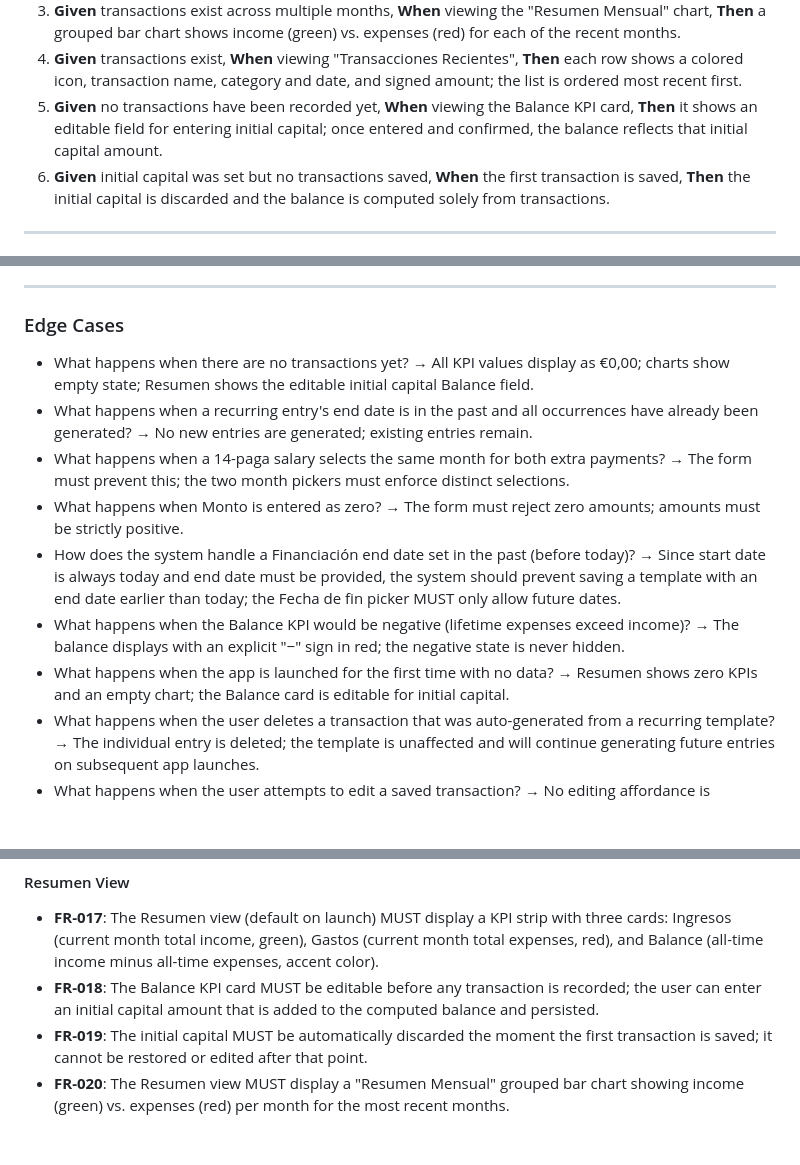
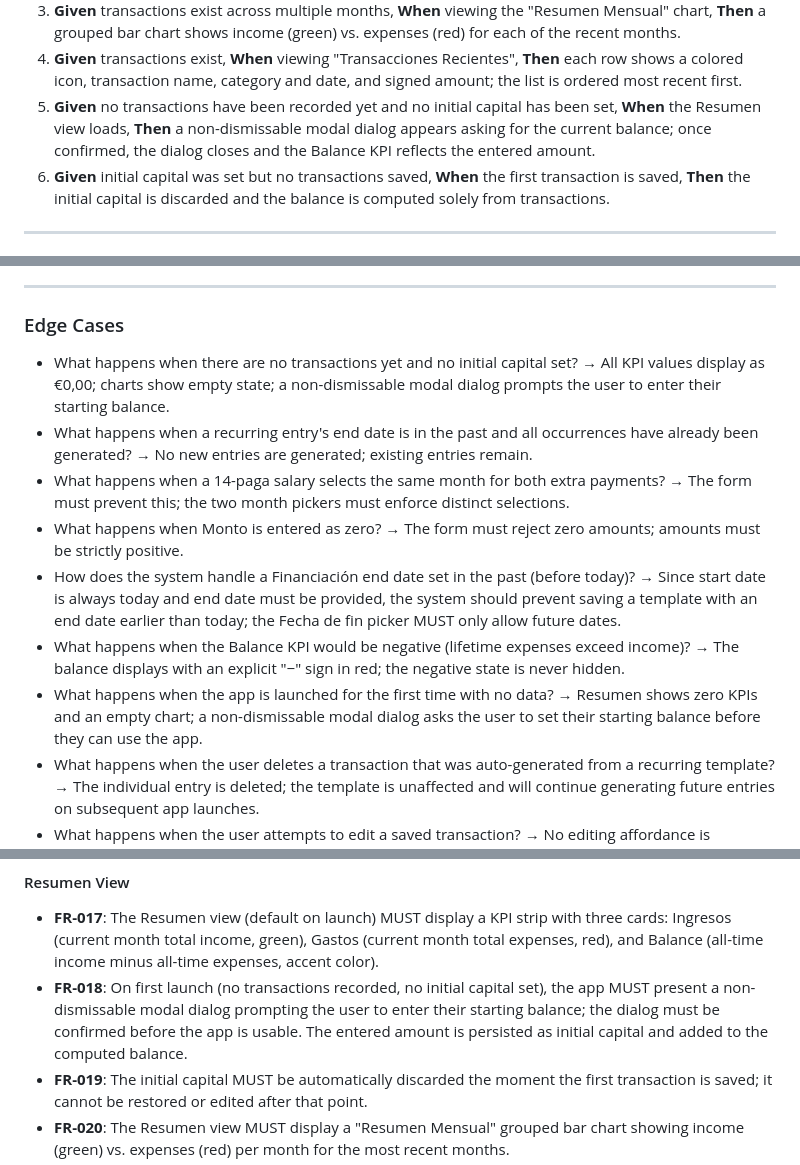
Before and after one commit to SergioPF96/SFinance, a Markdown page: specs/001-sfinance-core-app/spec.md, 3 parts joined by grey strips. Drawn GitHub-style; blank space fills up the shorter version.

```diff
--- a/specs/001-sfinance-core-app/spec.md
+++ b/specs/001-sfinance-core-app/spec.md
@@ -85,7 +85,7 @@ The user opens the app and immediately sees their financial health at a glance:
 2. **Given** transactions exist for the current month, **When** viewing the Ingresos and Gastos KPI cards, **Then** they show only the current calendar month totals, formatted as "+€X,XX" and "−€X,XX" respectively.
 3. **Given** transactions exist across multiple months, **When** viewing the "Resumen Mensual" chart, **Then** a grouped bar chart shows income (green) vs. expenses (red) for each of the recent months.
 4. **Given** transactions exist, **When** viewing "Transacciones Recientes", **Then** each row shows a colored icon, transaction name, category and date, and signed amount; the list is ordered most recent first.
-5. **Given** no transactions have been recorded yet, **When** viewing the Balance KPI card, **Then** it shows an editable field for entering initial capital; once entered and confirmed, the balance reflects that initial capital amount.
+5. **Given** no transactions have been recorded yet and no initial capital has been set, **When** the Resumen view loads, **Then** a non-dismissable modal dialog appears asking for the current balance; once confirmed, the dialog closes and the Balance KPI reflects the entered amount.
 6. **Given** initial capital was set but no transactions saved, **When** the first transaction is saved, **Then** the initial capital is discarded and the balance is computed solely from transactions.
 
 ---
@@ -145,13 +145,13 @@ The user navigates to the Entradas view and switches to the "Recurrentes" tab to
 
 ### Edge Cases
 
-- What happens when there are no transactions yet? → All KPI values display as €0,00; charts show empty state; Resumen shows the editable initial capital Balance field.
+- What happens when there are no transactions yet and no initial capital set? → All KPI values display as €0,00; charts show empty state; a non-dismissable modal dialog prompts the user to enter their starting balance.
 - What happens when a recurring entry's end date is in the past and all occurrences have already been generated? → No new entries are generated; existing entries remain.
 - What happens when a 14-paga salary selects the same month for both extra payments? → The form must prevent this; the two month pickers must enforce distinct selections.
 - What happens when Monto is entered as zero? → The form must reject zero amounts; amounts must be strictly positive.
 - How does the system handle a Financiación end date set in the past (before today)? → Since start date is always today and end date must be provided, the system should prevent saving a template with an end date earlier than today; the Fecha de fin picker MUST only allow future dates.
 - What happens when the Balance KPI would be negative (lifetime expenses exceed income)? → The balance displays with an explicit "−" sign in red; the negative state is never hidden.
-- What happens when the app is launched for the first time with no data? → Resumen shows zero KPIs and an empty chart; the Balance card is editable for initial capital.
+- What happens when the app is launched for the first time with no data? → Resumen shows zero KPIs and an empty chart; a non-dismissable modal dialog asks the user to set their starting balance before they can use the app.
 - What happens when the user deletes a transaction that was auto-generated from a recurring template? → The individual entry is deleted; the template is unaffected and will continue generating future entries on subsequent app launches.
 - What happens when the user attempts to edit a saved transaction? → No editing affordance is provided; transactions are immutable after creation.
 - What happens when the user cancels the delete confirmation dialog? → The deletion is aborted; the transaction or template remains unchanged.
@@ -192,7 +192,7 @@ The user navigates to the Entradas view and switches to the "Recurrentes" tab to
 #### Resumen View
 
 - **FR-017**: The Resumen view (default on launch) MUST display a KPI strip with three cards: Ingresos (current month total income, green), Gastos (current month total expenses, red), and Balance (all-time income minus all-time expenses, accent color).
-- **FR-018**: The Balance KPI card MUST be editable before any transaction is recorded; the user can enter an initial capital amount that is added to the computed balance and persisted.
+- **FR-018**: On first launch (no transactions recorded, no initial capital set), the app MUST present a non-dismissable modal dialog prompting the user to enter their starting balance; the dialog must be confirmed before the app is usable. The entered amount is persisted as initial capital and added to the computed balance.
 - **FR-019**: The initial capital MUST be automatically discarded the moment the first transaction is saved; it cannot be restored or edited after that point.
 - **FR-020**: The Resumen view MUST display a "Resumen Mensual" grouped bar chart showing income (green) vs. expenses (red) per month for the most recent months.
 - **FR-021**: The Resumen view MUST display a "Transacciones Recientes" list showing the most recent transactions, each row with a colored icon, name, category + date, and signed amount, ordered most recent first.
```
Also changed, not shown: specs/001-sfinance-core-app/tasks.md (+3 -3 lines), 1 other file.
